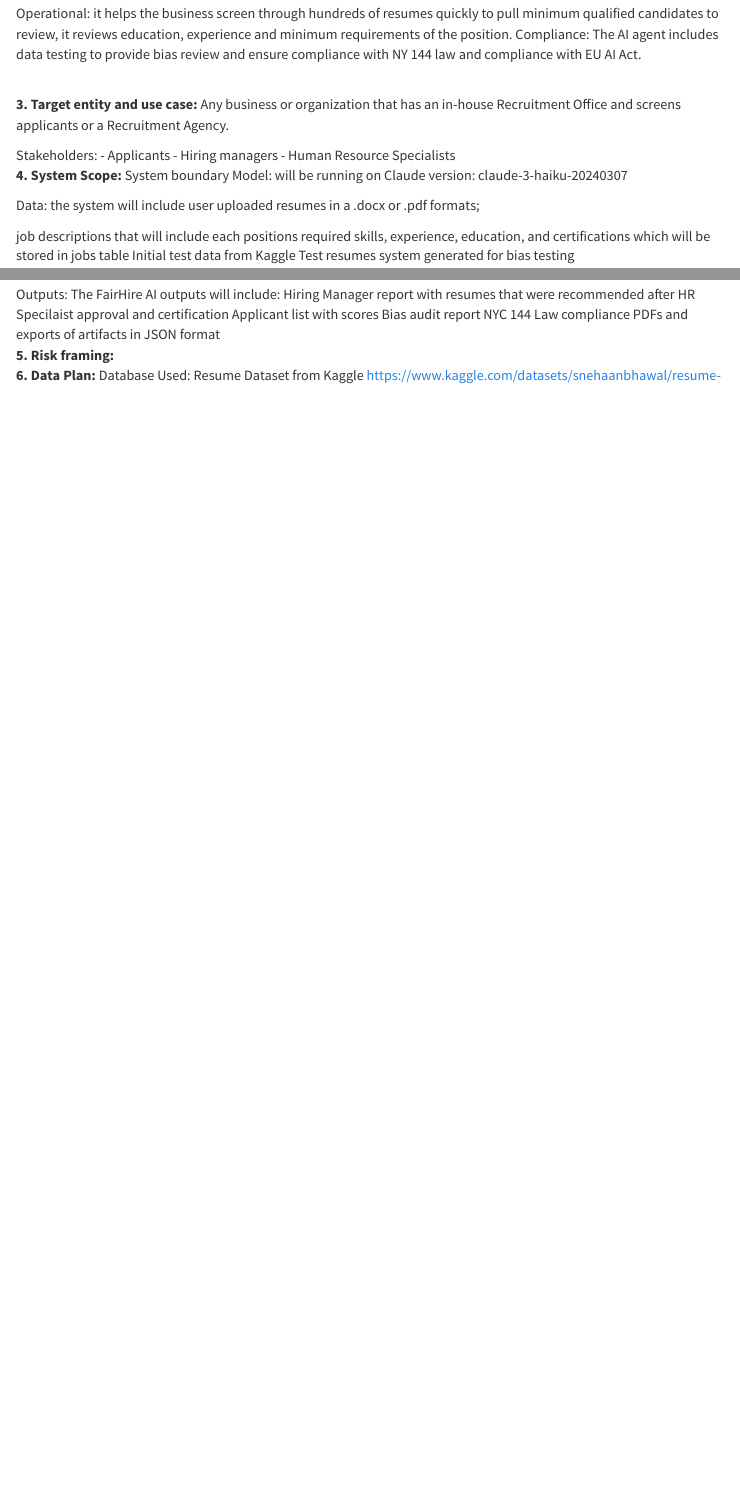
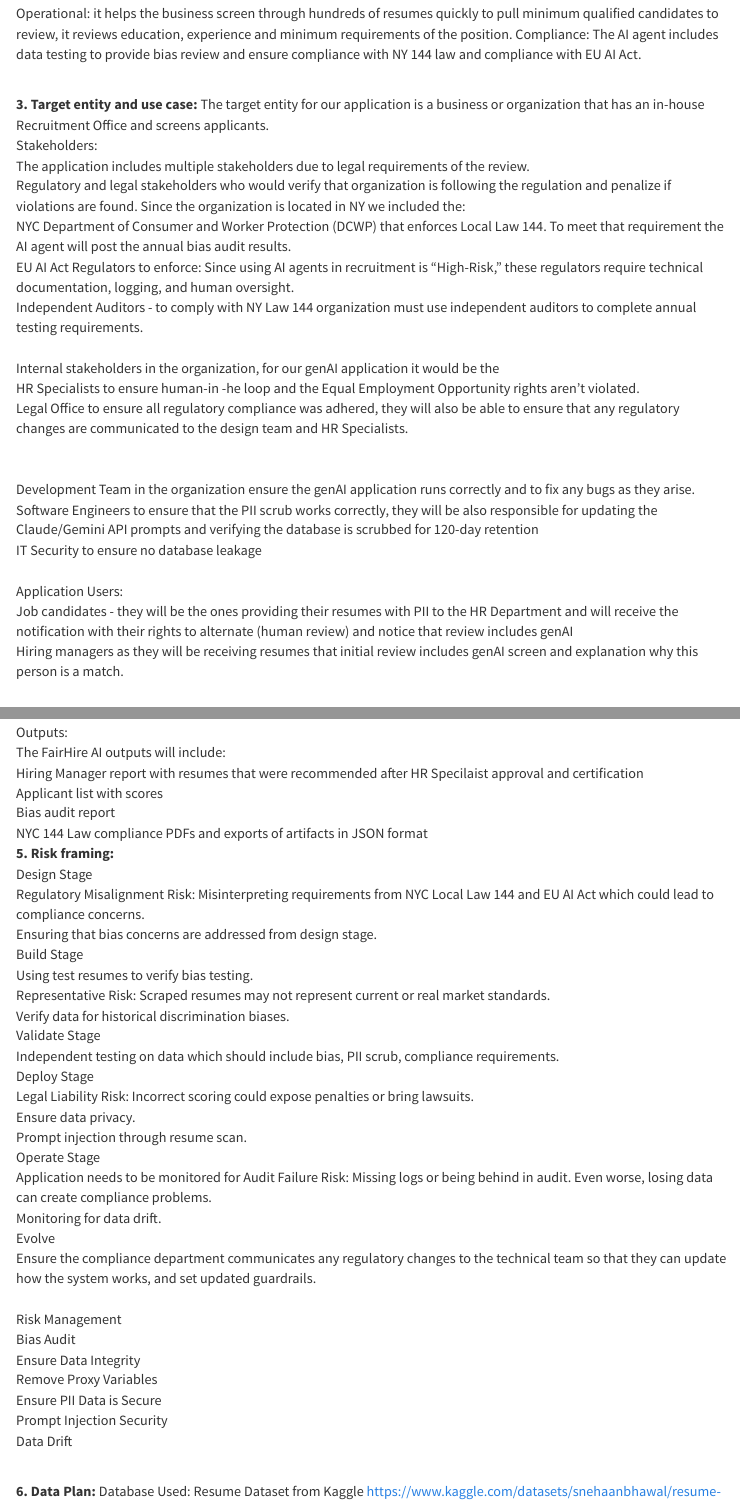
Before and after one commit to zyrirena/ME-575-AI-Design-and-Deployment-Risks, an R Markdown document (index.Rmd): the page in a window 1100 px wide, from 220 px down, and a second part further down, joined at a grey line. The pictures show the output file index.html that the author committed with the source, opened offline; menus at the side of the page are left out.

Commit message:
18 Apr 2026 - update

```diff
--- a/index.Rmd
+++ b/index.Rmd
@@ -28,12 +28,40 @@ Compliance: The AI agent includes data testing to provide bias review and ensure
 
 <br>
 **3. Target entity and use case: **
-Any business or organization that has an in-house Recruitment Office and screens applicants or a Recruitment Agency.
+The target entity for our application is a business or organization that has an in-house Recruitment Office and screens applicants.
+<br>
+Stakeholders:
+<br>
+The application includes multiple stakeholders due to legal requirements of the review.
+<br>
+Regulatory and legal stakeholders who would verify that organization is following the regulation and penalize if violations are found. Since the organization is located in NY we included the:
+<br>
+NYC Department of Consumer and Worker Protection (DCWP) that enforces Local Law 144. To meet that requirement the AI agent will post the annual bias audit results.
+<br>
+EU AI Act Regulators to enforce: Since using AI agents in recruitment is "High-Risk," these regulators require technical documentation, logging, and human oversight.
+<br>
+Independent Auditors - to comply with NY Law 144 organization must use independent auditors to complete annual testing requirements.
+<br>
+<br>
+Internal stakeholders in the organization, for our genAI application it would be the
+<br>
+HR Specialists to ensure human-in -he loop and the Equal Employment Opportunity rights aren’t violated.
+<br>
+Legal Office to ensure all regulatory compliance was adhered, they will also be able to ensure that any regulatory changes are communicated to the design team and HR Specialists.
+<br>
+<br>
+Development Team in the organization ensure the genAI application runs correctly and to fix any bugs as they arise.
+<br>
+Software Engineers to ensure that the PII scrub works correctly, they will be also responsible for updating the Claude/Gemini API prompts and verifying the database is scrubbed for 120-day retention
+<br>
+IT Security to ensure no database leakage
+<br>
+<br>
+Application Users:
+<br>
+Job candidates - they will be the ones providing their resumes with PII to the HR Department and will receive the notification with their rights to alternate (human review) and notice that review includes genAI
+<br>
+Hiring managers as they will be receiving resumes that initial review includes genAI screen and explanation why this person is a match.
 
-
-Stakeholders:
-- Applicants
-- Hiring managers
-- Human Resource Specialists
 <br>
 **4. System Scope: **
@@ -63 +100,2 @@ Applicant appeal - allow users to appeal AI decision so that recruiter can revie
 bias alert review - when AI detects thresholds are exceeded the admin must manually review job criteria before continued use
+<br>
@@ -65,9 +102,66 @@ bias alert review - when AI detects thresholds are exceeded the admin must manua
 Outputs:
+<br>
 The FairHire AI outputs will include:
+<br>
 Hiring Manager report with resumes that were recommended after HR Specilaist approval and certification
+<br>
 Applicant list with scores
+<br>
 Bias audit report
+<br>
 NYC 144 Law compliance PDFs and exports of artifacts in JSON format
 <br>
 **5. Risk framing: **
 <br>
+Design Stage
+<br>
+Regulatory Misalignment Risk: Misinterpreting requirements from NYC Local Law 144 and EU AI Act which could lead to compliance concerns.
+<br>
+Ensuring that bias concerns are addressed from design stage.
+<br>
+Build Stage
+<br>
+Using test resumes to verify bias testing.
+<br>
+Representative Risk: Scraped resumes may not represent current or real market standards.
+<br>
+Verify data for historical discrimination biases.
+<br>
+Validate Stage
+<br>
+Independent testing on data which should include bias, PII scrub, compliance requirements.
+<br>
+Deploy Stage
+<br>
+Legal Liability Risk: Incorrect scoring could expose penalties or bring lawsuits.
+<br>
+Ensure data privacy.
+<br>
+Prompt injection through resume scan.
+<br>
+Operate Stage
+<br>
+Application needs to be monitored for Audit Failure Risk: Missing logs or being behind in audit. Even worse, losing data can create compliance problems.
+<br>
+Monitoring for data drift.
+<br>
+Evolve
+<br>
+Ensure the compliance department communicates any regulatory changes to the technical team so that they can update how the system works, and set updated guardrails.
+<br>
+<br>
+Risk Management
+<br>
+Bias Audit
+<br>
+Ensure Data Integrity
+<br>
+Remove Proxy Variables
+<br>
+Ensure PII Data is Secure
+<br>
+Prompt Injection Security
+<br>
+Data Drift
+<br>
+<br>
```
Also changed, not shown: index.html, index.Rmd (47 more changed lines).
